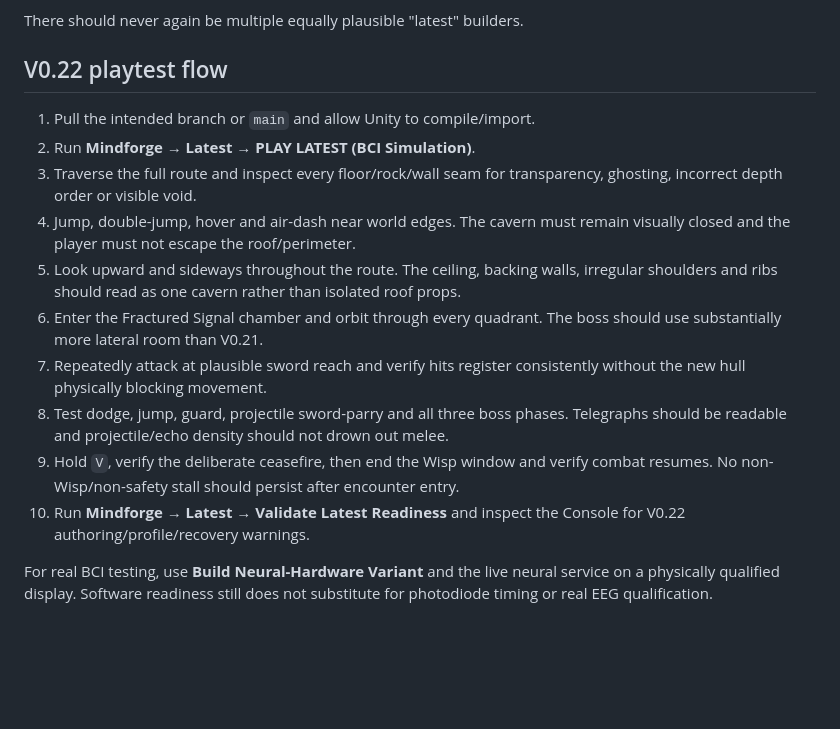
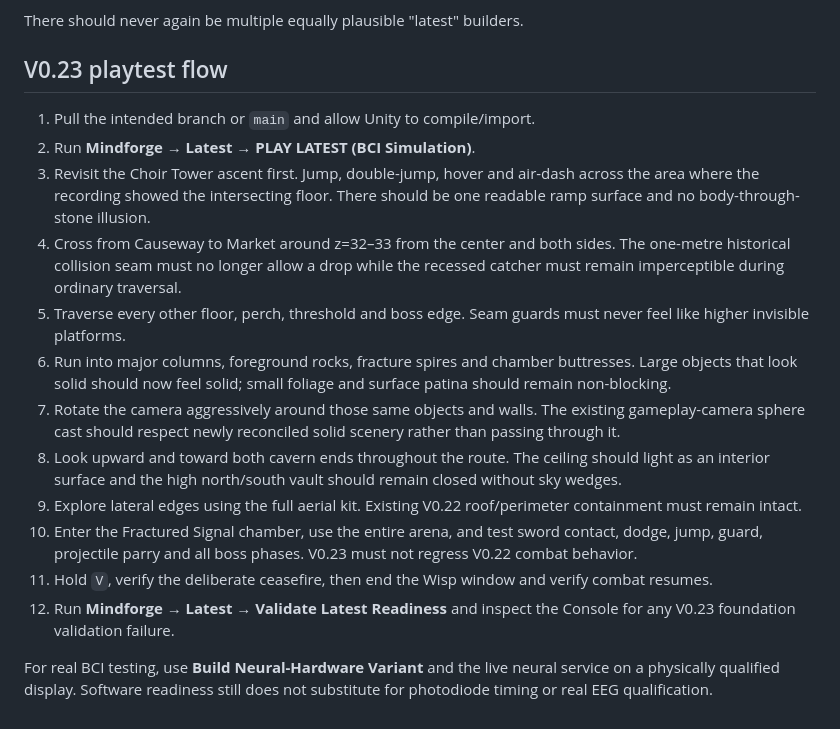
Before and after one commit to sidhulyalkar/mindforge, a Markdown page: docs/LATEST_UNITY_BUILD.md, the part around one of its changes. Drawn GitHub-style; blank space fills up the shorter version.

```diff
--- a/docs/LATEST_UNITY_BUILD.md
+++ b/docs/LATEST_UNITY_BUILD.md
@@ -107,17 +121,19 @@ Do not compose a new release by manually running historical `Apply ...` commands
 
 There should never again be multiple equally plausible "latest" builders.
 
-## V0.22 playtest flow
+## V0.23 playtest flow
 
 1. Pull the intended branch or `main` and allow Unity to compile/import.
 2. Run **Mindforge → Latest → PLAY LATEST (BCI Simulation)**.
-3. Traverse the full route and inspect every floor/rock/wall seam for transparency, ghosting, incorrect depth order or visible void.
-4. Jump, double-jump, hover and air-dash near world edges. The cavern must remain visually closed and the player must not escape the roof/perimeter.
-5. Look upward and sideways throughout the route. The ceiling, backing walls, irregular shoulders and ribs should read as one cavern rather than isolated roof props.
-6. Enter the Fractured Signal chamber and orbit through every quadrant. The boss should use substantially more lateral room than V0.21.
-7. Repeatedly attack at plausible sword reach and verify hits register consistently without the new hull physically blocking movement.
-8. Test dodge, jump, guard, projectile sword-parry and all three boss phases. Telegraphs should be readable and projectile/echo density should not drown out melee.
-9. Hold `V`, verify the deliberate ceasefire, then end the Wisp window and verify combat resumes. No non-Wisp/non-safety stall should persist after encounter entry.
-10. Run **Mindforge → Latest → Validate Latest Readiness** and inspect the Console for V0.22 authoring/profile/recovery warnings.
+3. Revisit the Choir Tower ascent first. Jump, double-jump, hover and air-dash across the area where the recording showed the intersecting floor. There should be one readable ramp surface and no body-through-stone illusion.
+4. Cross from Causeway to Market around z=32–33 from the center and both sides. The one-metre historical collision seam must no longer allow a drop while the recessed catcher must remain imperceptible during ordinary traversal.
+5. Traverse every other floor, perch, threshold and boss edge. Seam guards must never feel like higher invisible platforms.
+6. Run into major columns, foreground rocks, fracture spires and chamber buttresses. Large objects that look solid should now feel solid; small foliage and surface patina should remain non-blocking.
+7. Rotate the camera aggressively around those same objects and walls. The existing gameplay-camera sphere cast should respect newly reconciled solid scenery rather than passing through it.
+8. Look upward and toward both cavern ends throughout the route. The ceiling should light as an interior surface and the high north/south vault should remain closed without sky wedges.
+9. Explore lateral edges using the full aerial kit. Existing V0.22 roof/perimeter containment must remain intact.
+10. Enter the Fractured Signal chamber, use the entire arena, and test sword contact, dodge, jump, guard, projectile parry and all boss phases. V0.23 must not regress V0.22 combat behavior.
+11. Hold `V`, verify the deliberate ceasefire, then end the Wisp window and verify combat resumes.
+12. Run **Mindforge → Latest → Validate Latest Readiness** and inspect the Console for any V0.23 foundation validation failure.
 
 For real BCI testing, use **Build Neural-Hardware Variant** and the live neural service on a physically qualified display. Software readiness still does not substitute for photodiode timing or real EEG qualification.
```
Also changed, not shown: other parts of docs/LATEST_UNITY_BUILD.md (+47 -33 lines).
